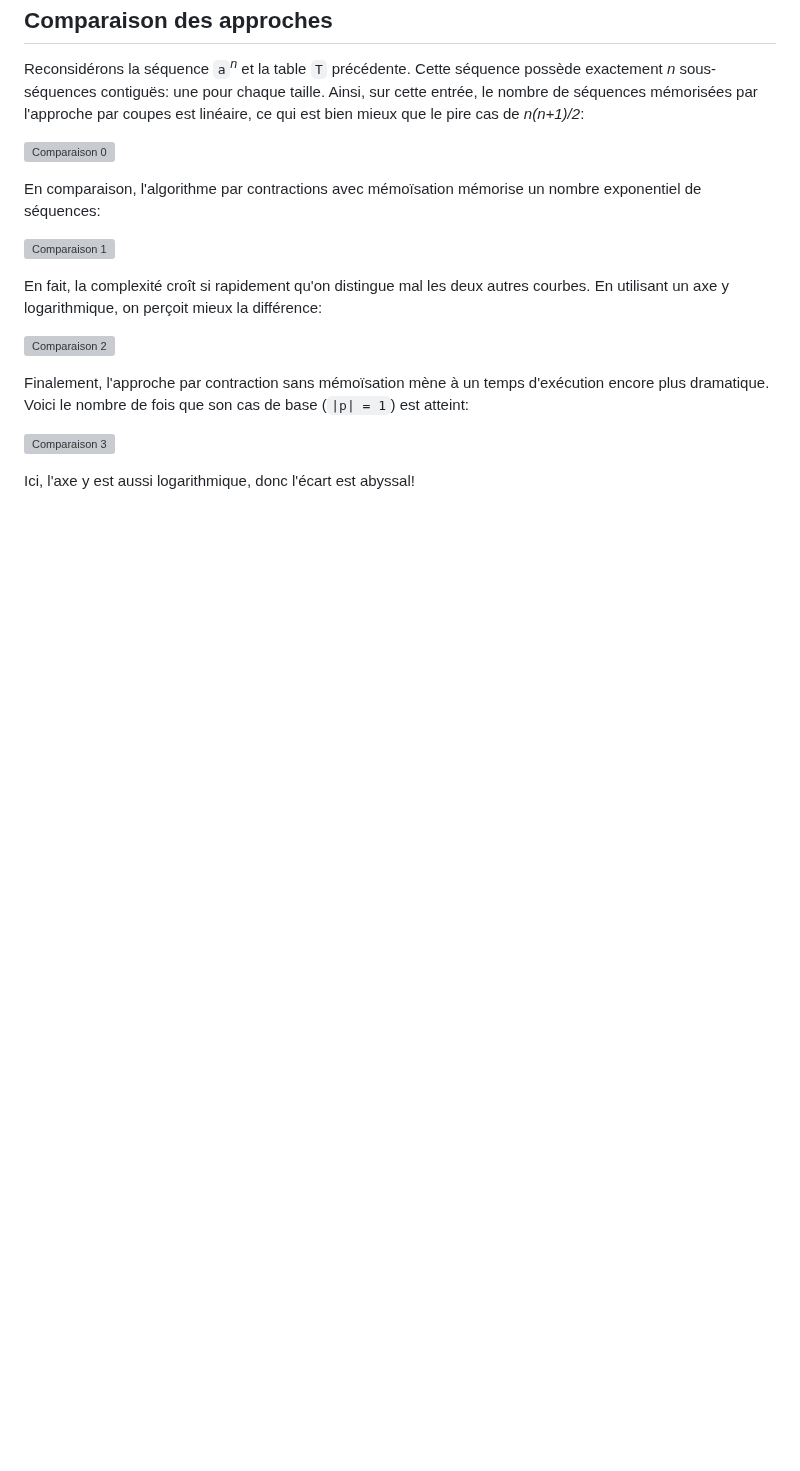
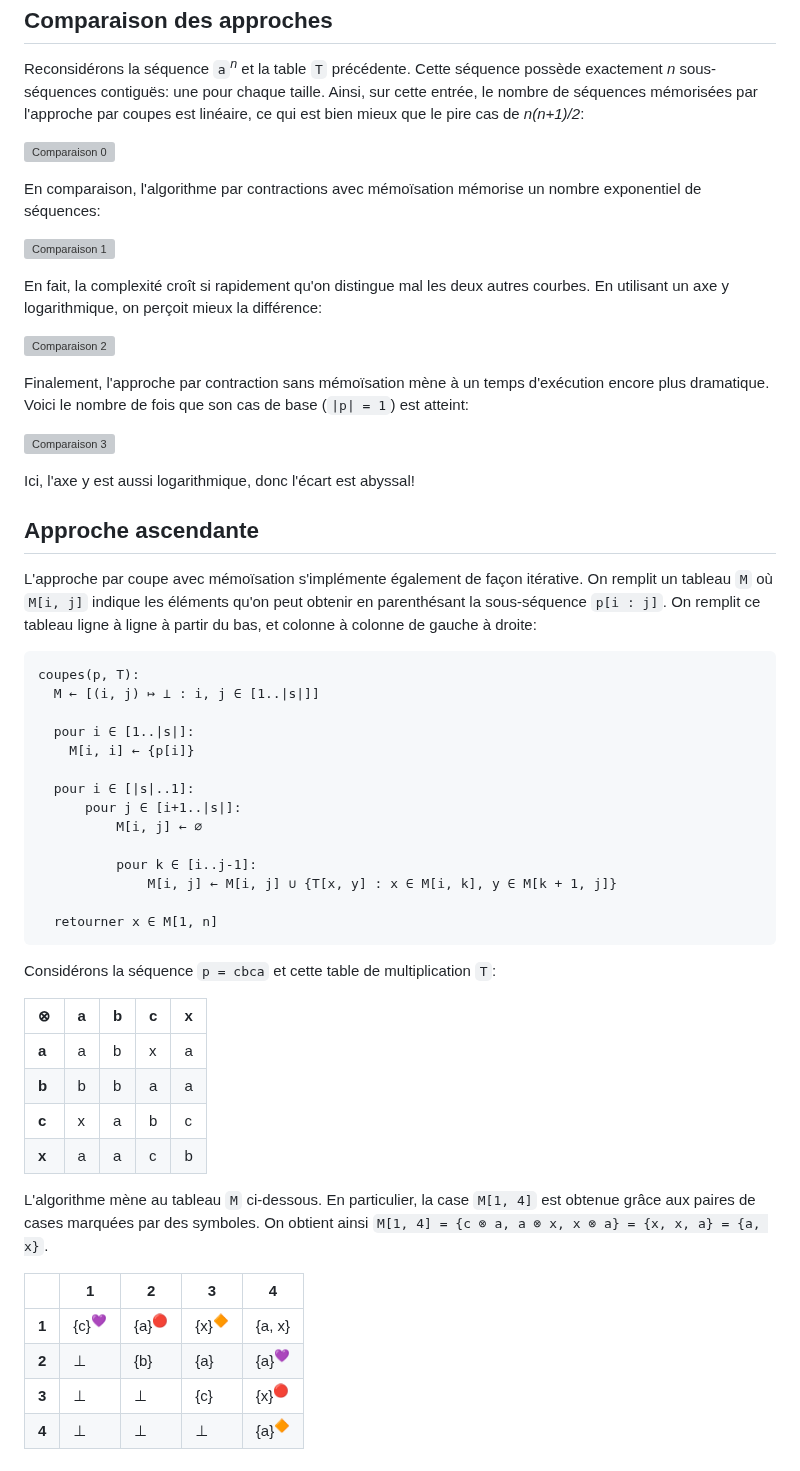
Before and after one commit to blondimi/ift436, a Markdown page: extra/parentheses/README.md, the part around the change. Rendered like a GitHub page; blank space fills up the shorter version; grey boxes are pictures that could not be loaded.

````diff
--- a/extra/parentheses/README.md
+++ b/extra/parentheses/README.md
@@ -148,3 +148,48 @@
 ![Comparaison 3](img/img3.png)
 
 Ici, l'axe y est aussi logarithmique, donc l'écart est abyssal!
+
+
+## Approche ascendante
+
+L'approche par coupe avec mémoïsation s'implémente également de façon itérative. On remplit
+un tableau ```M``` où ```M[i, j]``` indique les éléments qu'on peut obtenir en parenthésant la
+sous-séquence ```p[i : j]```. On remplit ce tableau ligne à ligne à partir du bas, et colonne à colonne
+de gauche à droite:
+
+```
+coupes(p, T):
+  M ← [(i, j) ↦ ⊥ : i, j ∈ [1..|s|]]
+
+  pour i ∈ [1..|s|]:
+    M[i, i] ← {p[i]}
+
+  pour i ∈ [|s|..1]:
+      pour j ∈ [i+1..|s|]:
+          M[i, j] ← ∅
+
+          pour k ∈ [i..j-1]:
+              M[i, j] ← M[i, j] ∪ {T[x, y] : x ∈ M[i, k], y ∈ M[k + 1, j]}
+
+  retourner x ∈ M[1, n]
+```
+
+Considérons la séquence ```p = cbca``` et cette table de multiplication ```T```:
+
+|⊗|a|b|c|x|
+|-|-|-|-|-|
+|**a**|a|b|x|a
+|**b**|b|b|a|a
+|**c**|x|a|b|c
+|**x**|a|a|c|b
+
+L'algorithme mène au tableau ```M``` ci-dessous. En particulier, la case
+```M[1, 4]``` est obtenue grâce aux paires de cases marquées par des symboles.
+On obtient ainsi ```M[1, 4] = {c ⊗ a, a ⊗ x, x ⊗ a} = {x, x, a} = {a, x}```.
+
+| |1|2|3|4|
+|-|-|-|-|-|
+|**1**|{c}<sup>💜</sup>|{a}<sup>🔴|{x}<sup>🔶</sup>|{a, x}
+|**2**|⊥|{b}|{a}|{a}<sup>💜</sup>
+|**3**|⊥|⊥|{c}|{x}<sup>🔴</sup>
+|**4**|⊥|⊥|⊥|{a}<sup>🔶</sup>
````
